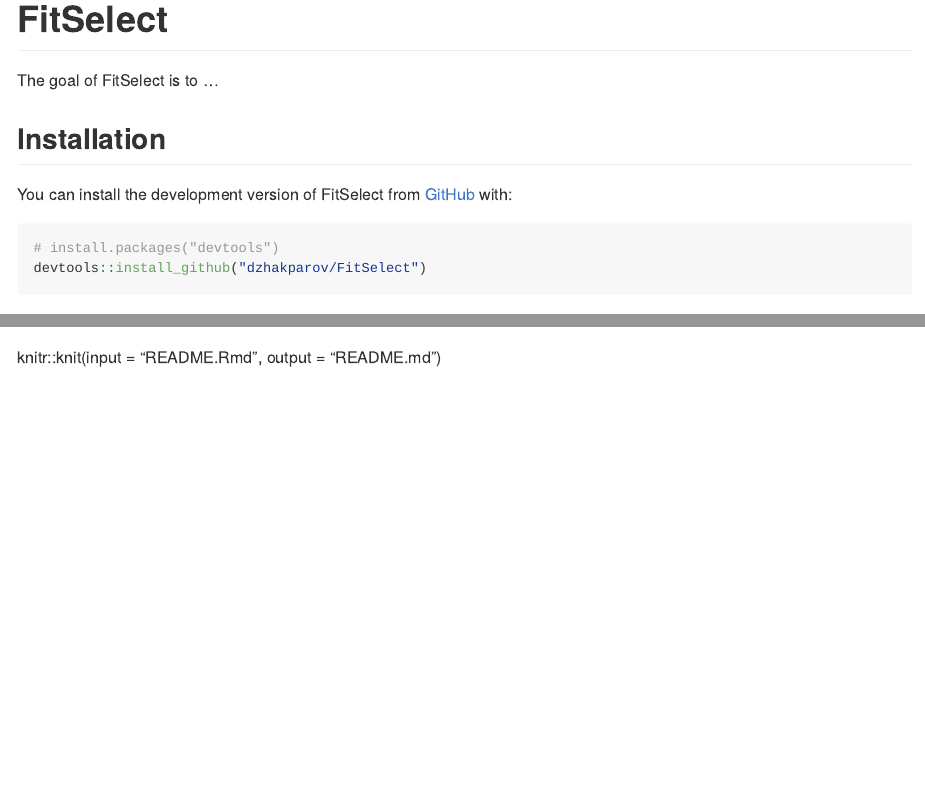
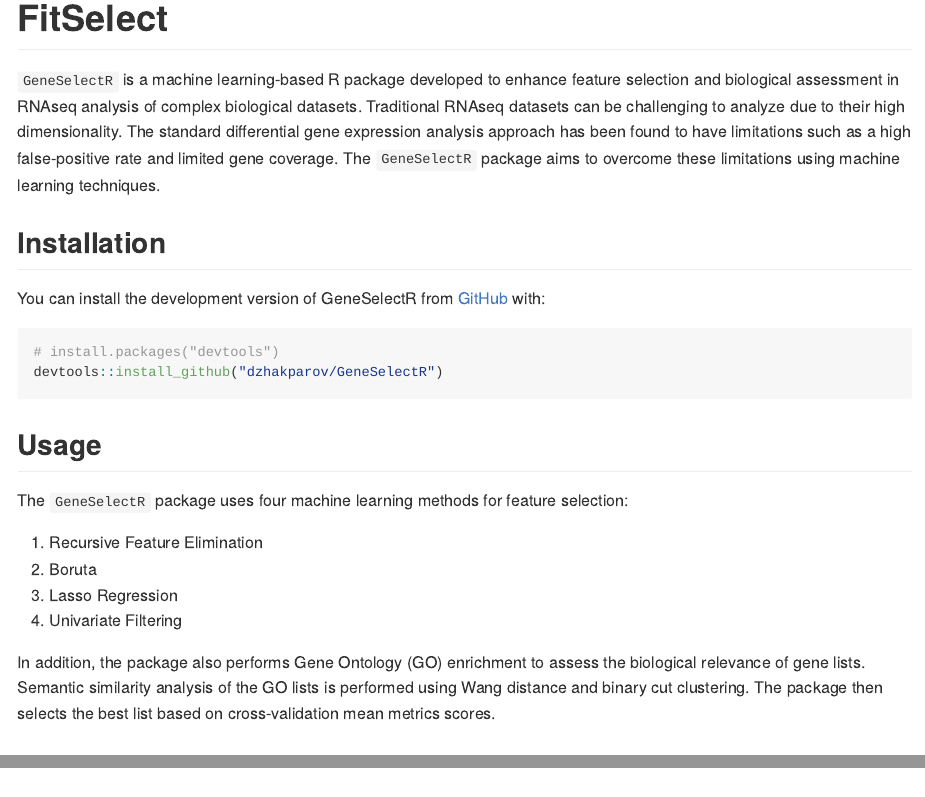
Before and after one commit to dzhakparov/GeneSelectR, an R Markdown document (README.Rmd): the page in a window 1100 px wide, from its top, and a second part further down, joined at a grey line. The pictures show the output file README.md that the author committed with the source, drawn offline in the style of GitHub.

Commit message:
updated readme

````diff
--- a/README.Rmd
+++ b/README.Rmd
@@ -18,16 +18,26 @@
 <!-- badges: start -->
 <!-- badges: end -->
 
-The goal of FitSelect is to ...
+`GeneSelectR` is a machine learning-based R package developed to enhance feature selection and biological assessment in RNAseq analysis of complex biological datasets. Traditional RNAseq datasets can be challenging to analyze due to their high dimensionality. The standard differential gene expression analysis approach has been found to have limitations such as a high false-positive rate and limited gene coverage. The `GeneSelectR` package aims to overcome these limitations using machine learning techniques.
 
 ## Installation
 
-You can install the development version of FitSelect from [GitHub](https://github.com/) with:
+You can install the development version of GeneSelectR from [GitHub](https://github.com/) with:
 
 ``` r
 # install.packages("devtools")
-devtools::install_github("dzhakparov/FitSelect")
+devtools::install_github("dzhakparov/GeneSelectR")
 ```
+## Usage
+
+The `GeneSelectR` package uses four machine learning methods for feature selection:
+
+1. Recursive Feature Elimination
+2. Boruta
+3. Lasso Regression
+4. Univariate Filtering
+
+In addition, the package also performs Gene Ontology (GO) enrichment to assess the biological relevance of gene lists. Semantic similarity analysis of the GO lists is performed using Wang distance and binary cut clustering. The package then selects the best list based on cross-validation mean metrics scores.
 
 ## Example
 
@@ -53,5 +73,3 @@
 ```
 
 In that case, don't forget to commit and push the resulting figure files, so they display on GitHub and CRAN.
-
-knitr::knit(input = "README.Rmd", output = "README.md")
````
Also changed, not shown: README.md, README.Rmd (14 more changed lines).
